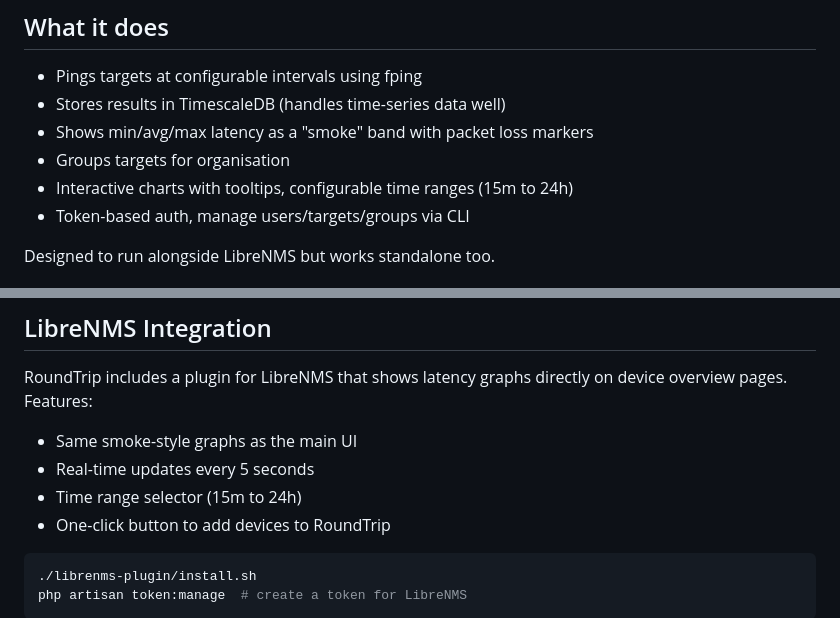
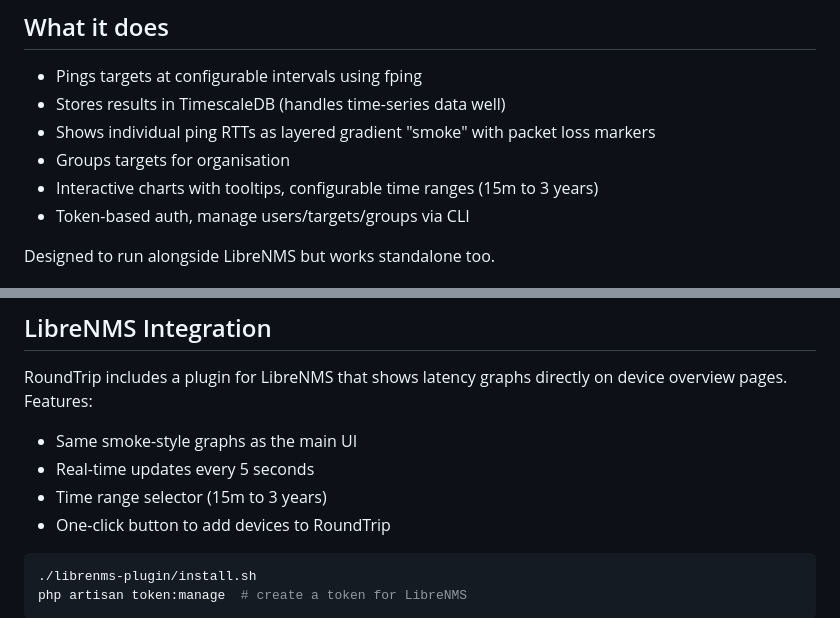
Before and after one commit to JoshFinlayAU/RoundTrip, a Markdown page: README.md, 2 parts joined by grey strips. GitHub-like rendering.

Commit message:
Update README with new smoke effect and time range details

````diff
--- a/README.md
+++ b/README.md
@@ -6,9 +6,9 @@ Network latency monitoring with smoke-style graphs. Built as a modern alternativ
 
 - Pings targets at configurable intervals using fping
 - Stores results in TimescaleDB (handles time-series data well)
-- Shows min/avg/max latency as a "smoke" band with packet loss markers
+- Shows individual ping RTTs as layered gradient "smoke" with packet loss markers
 - Groups targets for organisation
-- Interactive charts with tooltips, configurable time ranges (15m to 24h)
+- Interactive charts with tooltips, configurable time ranges (15m to 3 years)
 - Token-based auth, manage users/targets/groups via CLI
 
 Designed to run alongside LibreNMS but works standalone too.
@@ -90,7 +90,7 @@ RoundTrip includes a plugin for LibreNMS that shows latency graphs directly on d
 
 - Same smoke-style graphs as the main UI
 - Real-time updates every 5 seconds
-- Time range selector (15m to 24h)
+- Time range selector (15m to 3 years)
 - One-click button to add devices to RoundTrip
 
 ```bash
````
